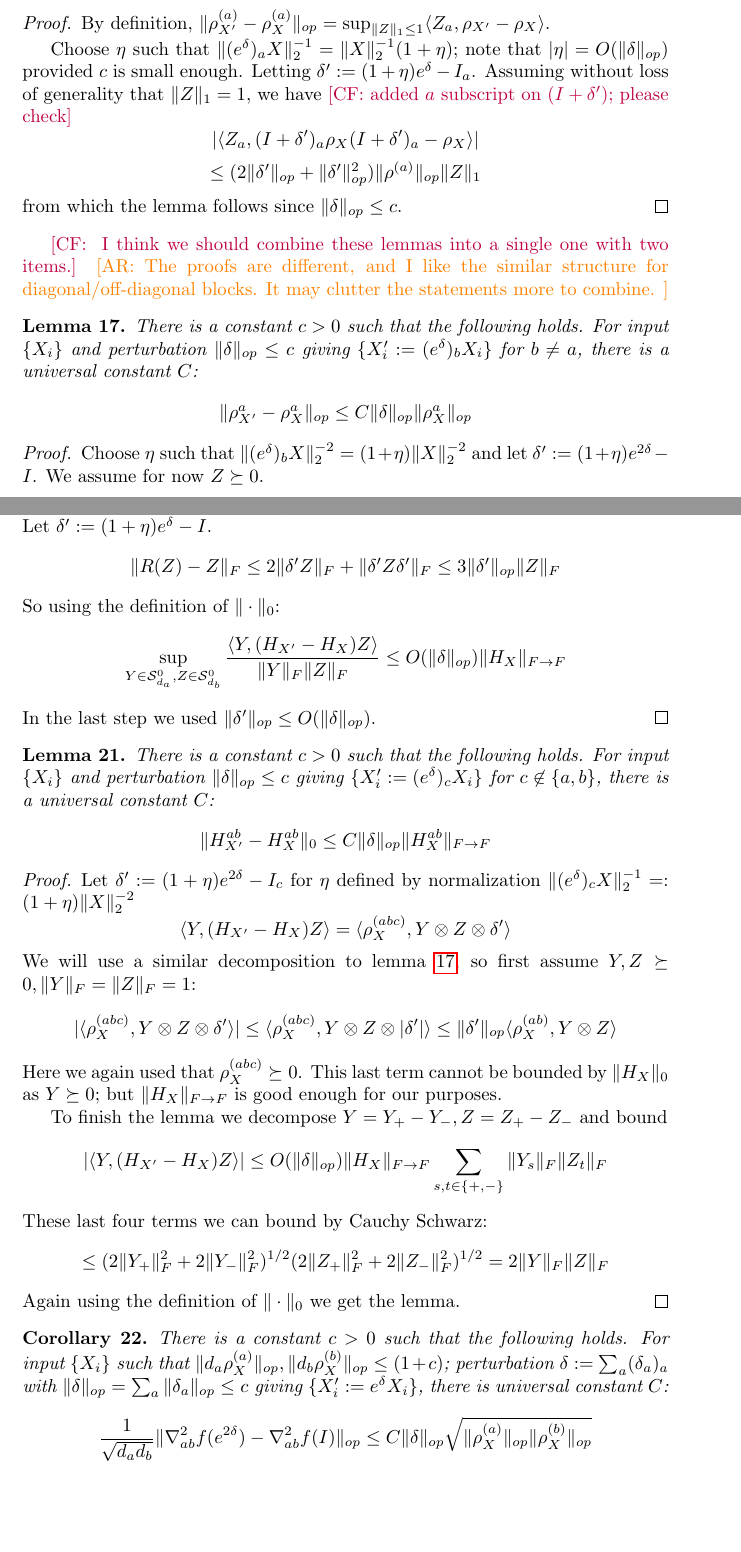
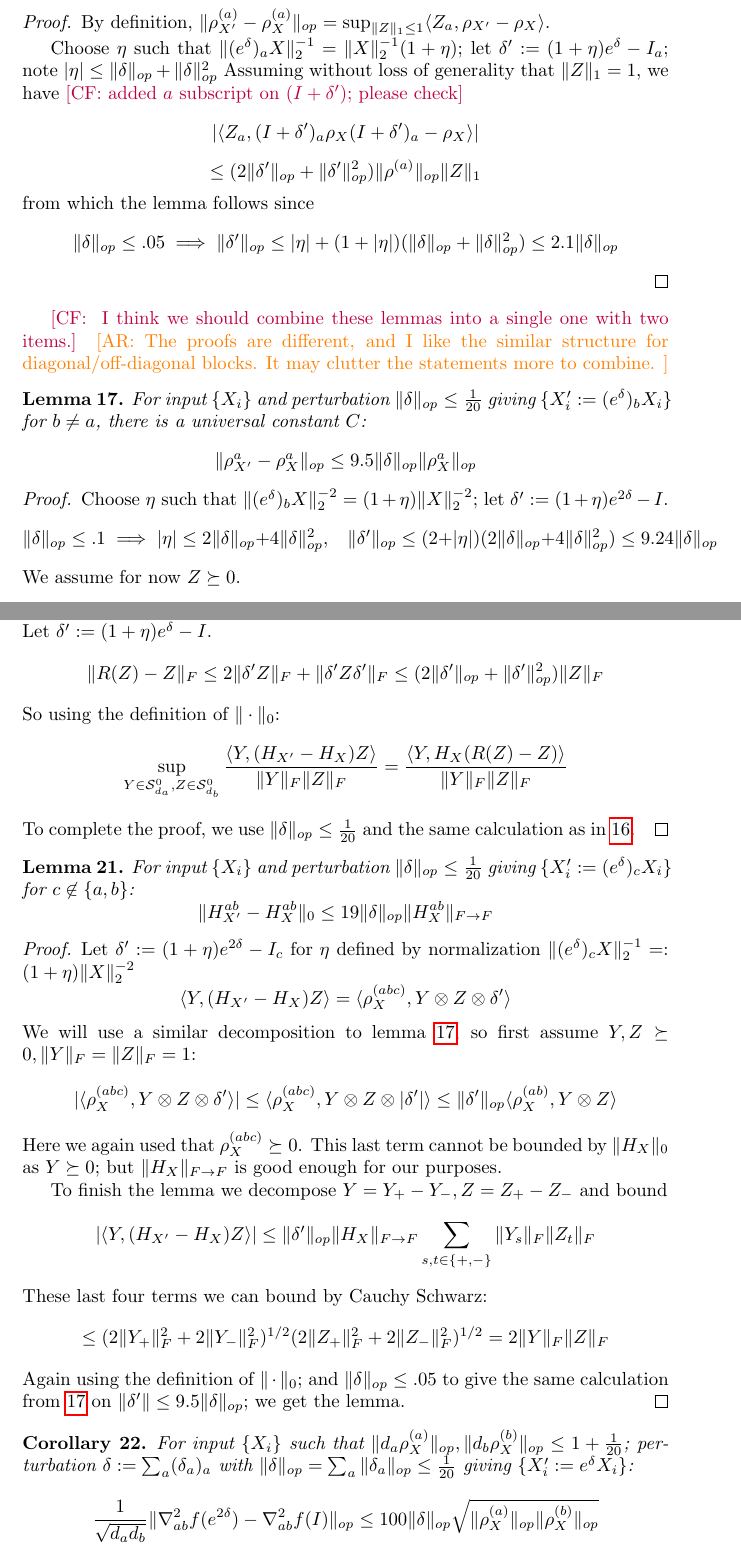
Before and after one commit to colefranks/MatrixNormalShrinkFlop, a LaTeX document (tensor-mle.tex): two parts of pages 16 and 18 of 36, joined at a grey line, cut so that both start at the same text, the shorter picture padded with empty space. Compiled offline with pdfLaTeX.

Commit message:
explicit constants for robustness. Fine if we roll them back to c,C

```diff
--- a/tensor-mle.tex
+++ b/tensor-mle.tex
@@ -722,20 +724,24 @@ There is a constant $c>0$ such that the following holds. For input $\{X_{i}\}$ a
 \end{lemma}
 \begin{proof} By definition, $\|\rho_{X'}^{(a)} - \rho_{X}^{(a)}\|_{op} = \sup_{\|Z\|_{1} \leq 1} \langle Z_{a}, \rho_{X'} - \rho_{X} \rangle $.
 
-Choose $\eta$ such that  $\|(e^{\delta})_{a} X\|_{2}^{-1} = \|X\|_{2}^{-1} (1 + \eta)$; note that $|\eta| = O(\|\delta\|_{op})$ provided $c$ is small enough. Letting $\delta' := (1+\eta)e^{\delta} - I_{a}$. Assuming without loss of generality that $\|Z\|_{1} = 1$, we have \CF{added $a$ subscript on $(I + \delta');$ please check}
+Choose $\eta$ such that  $\|(e^{\delta})_{a} X\|_{2}^{-1} = \|X\|_{2}^{-1} (1 + \eta)$; let $\delta' := (1+\eta)e^{\delta} - I_{a}$; note $|\eta| \leq \|\delta\|_{op} + \|\delta\|_{op}^{2}$
+Assuming without loss of generality that $\|Z\|_{1} = 1$, we have \CF{added $a$ subscript on $(I + \delta');$ please check}
 \[ | \langle Z_{a}, (I+\delta')_a \rho_{X} (I+\delta')_a - \rho_{X} \rangle | \]
 \[ \leq (2\|\delta'\|_{op} + \|\delta'\|_{op}^{2}) \|\rho^{(a)}\|_{op} \|Z\|_{1}    \]
-from which the lemma follows since $\|\delta\|_{op} \leq c$.
+from which the lemma follows since
+\[ \|\delta\|_{op} \leq .05 \implies \|\delta'\|_{op} \leq |\eta| + (1+|\eta|)(\|\delta\|_{op} + \|\delta\|_{op}^{2}) \leq  2.1 \|\delta\|_{op} \]
 \end{proof}
 
 \CF{ I think we should combine these lemmas into a single one with two items.}
 \AR{The proofs are different, and I like the similar structure for diagonal/off-diagonal blocks. It may clutter the statements more to combine. }
 \begin{lemma} \label{btoaaRobustness}
-There is a constant $c>0$ such that the following holds. For input $\{X_{i}\}$ and perturbation $\|\delta\|_{op} \leq c$ giving $\{X'_{i} := (e^{\delta})_{b} X_{i} \}$ for $b \neq a$, there is a universal constant $C$:
-\[ \|\rho_{X'}^{a} - \rho_{X}^{a}\|_{op} \leq C \|\delta\|_{op} \|\rho_{X}^{a}\|_{op}      \]
+For input $\{X_{i}\}$ and perturbation $\|\delta\|_{op} \leq \frac{1}{20}$ giving $\{X'_{i} := (e^{\delta})_{b} X_{i} \}$ for $b \neq a$, there is a universal constant $C$:
+\[ \|\rho_{X'}^{a} - \rho_{X}^{a}\|_{op} \leq 9.5 \|\delta\|_{op} \|\rho_{X}^{a}\|_{op}      \]
 \end{lemma}
 \begin{proof}
-Choose $\eta$ such that $\|(e^{\delta})_{b} X\|_{2}^{-2} = (1+\eta) \|X\|_{2}^{-2}$ and let $\delta' := (1+\eta)e^{2\delta} - I$. We assume for now $Z \succeq 0$.
+Choose $\eta$ such that $\|(e^{\delta})_{b} X\|_{2}^{-2} = (1+\eta) \|X\|_{2}^{-2}$; let $\delta' := (1+\eta)e^{2\delta} - I$.
+\[ \|\delta\|_{op} \leq .1 \implies |\eta| \leq 2\|\delta\|_{op} + 4\|\delta\|_{op}^{2}, \hspace{3mm} \|\delta'\|_{op} \leq (2+|\eta|)(2\|\delta\|_{op} + 4\|\delta\|_{op}^{2}) \leq 9.24 \|\delta\|_{op} \]
+We assume for now $Z \succeq 0$.
 \begin{align*} | \langle Z_{a}, (1+\eta) (e^{\delta})_{b} \rho_{X} (e^{\delta})_{b}^{*} - \rho_{X} \rangle|
 & = | \langle Z_{a} \otimes \delta'_{b}, \rho_{X} \rangle   |  \\
 &\leq \langle Z \otimes |\delta'|, \rho_{X}^{(ab)} \rangle
@@ -798,15 +804,15 @@ There is a constant $c>0$ such that the following holds. For input $\{X_{i}\}$ a
 \end{lemma}
 \begin{proof}
 We will drop the superscript $(ab)$ since it doesn't change. By taking adjoints, we can assume wlog that $c = b$. Let $R : \mat(d_{b}) \to \mat(d_{b})$ be defined as $R(Z) := (1+\eta)^{2} e^{\delta} Z e^{\delta}$ for $\eta$ defined by our normalization $\|(e^{\delta})_{b} X\|_{2}^{-1} =: (1+\eta) \|X\|_{2}^{-1}$. The subspace $\Sym_{d_{b}}^{0}$ is not invariant under $R$, but we show $R \approx I$. Let $\delta' := (1+\eta) e^{\delta} - I$.
-\[ \|R(Z) - Z\|_{F} \leq 2 \|\delta' Z\|_{F} + \|\delta' Z \delta'\|_{F} \leq 3 \|\delta'\|_{op} \|Z\|_{F}    \]
+\[ \|R(Z) - Z\|_{F} \leq 2 \|\delta' Z\|_{F} + \|\delta' Z \delta'\|_{F} \leq (2 \|\delta'\|_{op} + \|\delta'\|_{op}^{2}) \|Z\|_{F}    \]
 So using the definition of $\|\cdot\|_{0}$:
-\[ \sup_{Y \in \Sym_{d_{a}}^{0},Z \in \Sym_{d_{b}}^{0}} \frac{\langle Y, (H_{X'} - H_{X}) Z \rangle}{\|Y\|_{F} \|Z\|_{F}} \leq O(\|\delta\|_{op}) \|H_{X}\|_{F \to F}  \]
-In the last step we used $\|\delta'\|_{op} \leq O(\|\delta\|_{op})$.
+\[ \sup_{Y \in \Sym_{d_{a}}^{0},Z \in \Sym_{d_{b}}^{0}} \frac{\langle Y, (H_{X'} - H_{X}) Z \rangle}{\|Y\|_{F} \|Z\|_{F}} = \frac{ \langle Y, H_{X} (R(Z) - Z) \rangle }{\|Y\|_{F} \|Z\|_{F}} \]
+To complete the proof, we use $\|\delta\|_{op} \leq \frac{1}{20}$ and the same calculation as in \ref{atoaaRobustness}.
 \end{proof}
 
 \begin{lemma} \label{ctoabRobustness}
-There is a constant $c>0$ such that the following holds. For input $\{X_{i}\}$ and perturbation $\|\delta\|_{op} \leq c$ giving $\{X'_{i} := (e^{\delta})_{c} X_{i} \}$ for $c \not\in \{a,b\}$, there is a universal constant $C$:
-\[ \|H_{X'}^{ab} - H_{X}^{ab}\|_{0} \leq C \|\delta\|_{op} \|H_{X}^{ab}\|_{F \to F}    \]
+For input $\{X_{i}\}$ and perturbation $\|\delta\|_{op} \leq \frac{1}{20}$ giving $\{X'_{i} := (e^{\delta})_{c} X_{i} \}$ for $c \not\in \{a,b\}$:
+\[ \|H_{X'}^{ab} - H_{X}^{ab}\|_{0} \leq 19 \|\delta\|_{op} \|H_{X}^{ab}\|_{F \to F}    \]
 \end{lemma}
 \begin{proof}
 Let $\delta' := (1+\eta) e^{2 \delta} - I_{c}$ for $\eta$ defined by normalization $\|(e^{\delta})_{c} X\|_{2}^{-1} =: (1+\eta) \|X\|_{2}^{-2}$
@@ -816,15 +822,15 @@ We will use a similar decomposition to lemma \ref{btoaaRobustness}, so first ass
 Here we again used that $\rho_{X}^{(abc)} \succeq 0$. This last term cannot be bounded by $\|H_{X}\|_{0}$ as $Y \succeq 0$; but $\|H_{X}\|_{F \to F}$ is good enough for our purposes.
 
 To finish the lemma we decompose $Y = Y_{+} - Y_{-}, Z = Z_{+} - Z_{-}$ and bound
-\[ |\langle Y, (H_{X'} - H_{X}) Z \rangle| \leq O(\|\delta\|_{op}) \|H_{X}\|_{F \to F} \sum_{s,t \in \{+,-\}} \|Y_{s}\|_{F} \|Z_{t}\|_{F}   \]
+\[ |\langle Y, (H_{X'} - H_{X}) Z \rangle| \leq \|\delta'\|_{op} \|H_{X}\|_{F \to F} \sum_{s,t \in \{+,-\}} \|Y_{s}\|_{F} \|Z_{t}\|_{F}   \]
 These last four terms we can bound by Cauchy Schwarz:
 \[ \leq (2\|Y_{+}\|_{F}^{2} + 2\|Y_{-}\|_{F}^{2})^{1/2} (2\|Z_{+}\|_{F}^{2} + 2\|Z_{-}\|_{F}^{2})^{1/2} = 2 \|Y\|_{F} \|Z\|_{F}     \]
-Again using the definition of $\|\cdot\|_{0}$ we get the lemma.
+Again using the definition of $\|\cdot\|_{0}$; and $\|\delta\|_{op} \leq .05$ to give the same calculation from \ref{btoaaRobustness} on $\|\delta'\| \leq 9.5 \|\delta\|_{op}$; we get the lemma.
 \end{proof}
 
 \begin{corollary} \label{offdiagRobustness}
-There is a constant $c>0$ such that the following holds. For input $\{X_{i}\}$ such that $\|d_{a} \rho_{X}^{(a)}\|_{op}, \|d_{b} \rho_{X}^{(b)}\|_{op} \leq (1+c)$; perturbation $\delta := \sum_{a} (\delta_{a})_{a}$ with $\|\delta\|_{op} = \sum_{a} \|\delta_{a}\|_{op} \leq c$ giving $\{X'_{i} := e^{\delta} X_{i} \}$, there is universal constant $C$:
-\[ \frac{1}{\sqrt{d_{a} d_{b}}} \|\nabla^{2}_{ab} f(e^{2 \delta}) - \nabla^{2}_{ab} f(I)\|_{op} \leq C \|\delta\|_{op} \sqrt{\|\rho_{X}^{(a)}\|_{op} \|\rho_{X}^{(b)}\|_{op}}     \]
+For input $\{X_{i}\}$ such that $\|d_{a} \rho_{X}^{(a)}\|_{op}, \|d_{b} \rho_{X}^{(b)}\|_{op} \leq 1+\frac{1}{20}$; perturbation $\delta := \sum_{a} (\delta_{a})_{a}$ with $\|\delta\|_{op} = \sum_{a} \|\delta_{a}\|_{op} \leq \frac{1}{20}$ giving $\{X'_{i} := e^{\delta} X_{i} \}$:
+\[ \frac{1}{\sqrt{d_{a} d_{b}}} \|\nabla^{2}_{ab} f(e^{2 \delta}) - \nabla^{2}_{ab} f(I)\|_{op} \leq 100 \|\delta\|_{op} \sqrt{\|\rho_{X}^{(a)}\|_{op} \|\rho_{X}^{(b)}\|_{op}}     \]
 \end{corollary}
 \begin{proof}
 Recall $\frac{1}{\sqrt{d_{a} d_{b}}} \langle Y, \nabla^{2}_{aa} f_{X} Z \rangle = \langle \rho_{X}^{(ab)}, Y^{2} \rangle - \langle \rho_{X}^{(a)}, Y \rangle^{2}$. Using the same iterative strategy as $\ref{diagRobustness}$ we can show:
```
Also changed, not shown: tensor-mle.tex (40 more changed lines).
